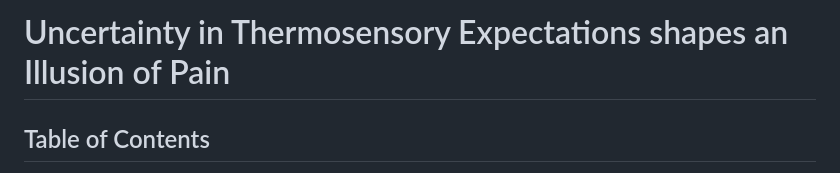
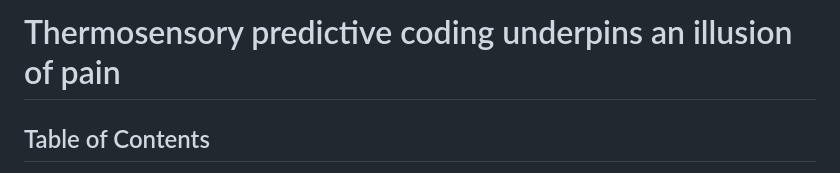
Before and after one commit to Body-Pain-Perception-Lab/Thermal-Pain-Learning, a Markdown page: README.md, the part around the change. Rendered like a GitHub page.

```diff
--- a/README.md
+++ b/README.md
@@ -1,4 +1,4 @@
-# Uncertainty in Thermosensory Expectations shapes an Illusion of Pain
+#  Thermosensory predictive coding underpins an illusion of pain
 
 ## Table of Contents
 1. [Introduction](#introduction)
```
